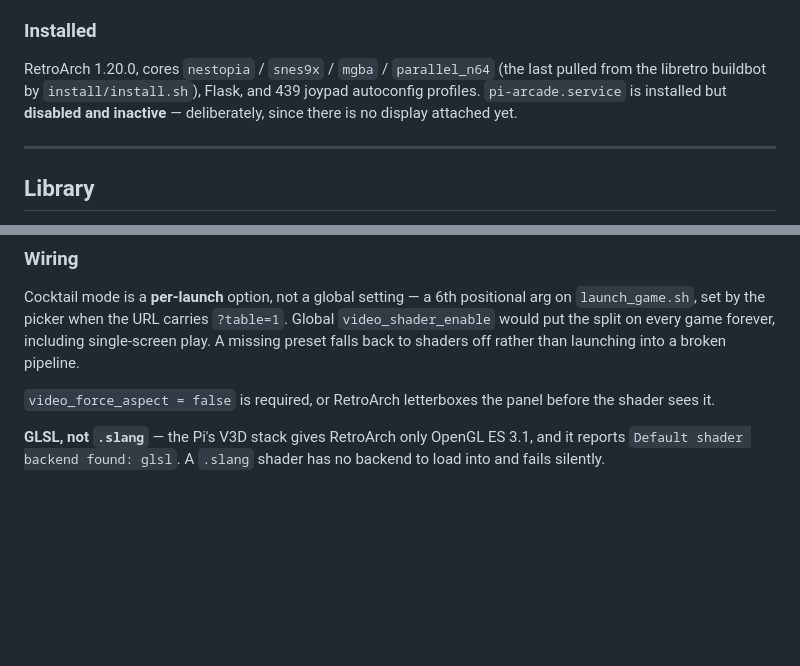
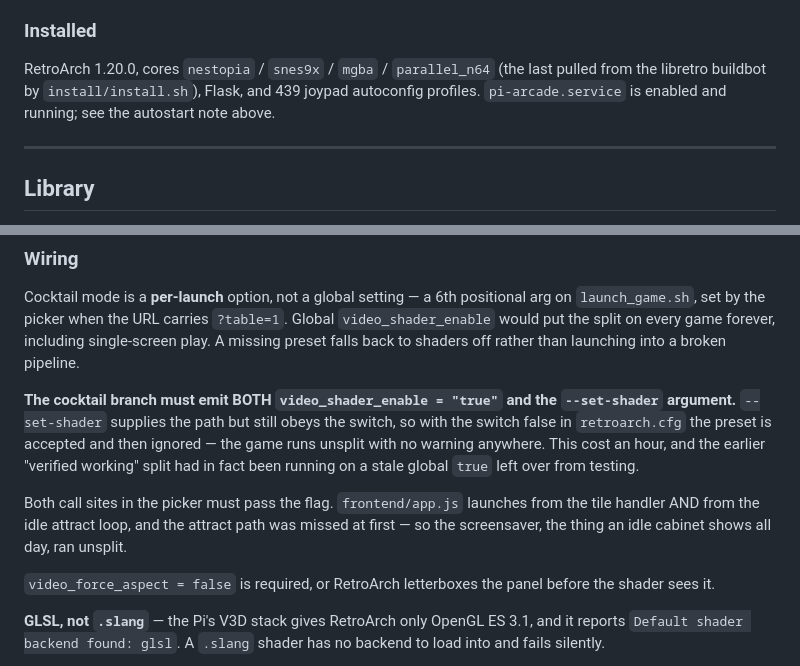
Before and after one commit to Glen-collab/pi-arcade-kiosk, a Markdown page: docs/BUILD_STATUS.md, 2 parts joined by grey strips. Drawn GitHub-style; blank space fills up the shorter version.

Commit message:
Correct two lines BUILD_STATUS had outgrown
The service is enabled now, not disabled, and the shader section did not
mention that video_shader_enable and --set-shader are both required or that
the picker has two launch call sites. Both were the actual bugs of the day; a
status doc that omits them invites repeating them.

Co-Authored-By: Claude Opus 5 (1M context) <noreply@anthropic.com>
Claude-Session: https://claude.ai/code/session_01XGyBQy1sLUK1w2rbFjJE7N

```diff
--- a/docs/BUILD_STATUS.md
+++ b/docs/BUILD_STATUS.md
@@ -45,8 +45,8 @@ it was left for Glen. Until then the Pi is LAN-only.
 
 RetroArch 1.20.0, cores `nestopia` / `snes9x` / `mgba` / `parallel_n64` (the
 last pulled from the libretro buildbot by `install/install.sh`), Flask, and 439
-joypad autoconfig profiles. `pi-arcade.service` is installed but **disabled and
-inactive** — deliberately, since there is no display attached yet.
+joypad autoconfig profiles. `pi-arcade.service` is enabled and running; see
+the autostart note above.
 
 ---
 
@@ -146,6 +146,18 @@ positional arg on `launch_game.sh`, set by the picker when the URL carries
 forever, including single-screen play. A missing preset falls back to shaders
 off rather than launching into a broken pipeline.
 
+**The cocktail branch must emit BOTH `video_shader_enable = "true"` and the
+`--set-shader` argument.** `--set-shader` supplies the path but still obeys the
+switch, so with the switch false in `retroarch.cfg` the preset is accepted and
+then ignored — the game runs unsplit with no warning anywhere. This cost an
+hour, and the earlier "verified working" split had in fact been running on a
+stale global `true` left over from testing.
+
+Both call sites in the picker must pass the flag. `frontend/app.js` launches
+from the tile handler AND from the idle attract loop, and the attract path was
+missed at first — so the screensaver, the thing an idle cabinet shows all day,
+ran unsplit.
+
 `video_force_aspect = false` is required, or RetroArch letterboxes the panel
 before the shader sees it.
 
```
